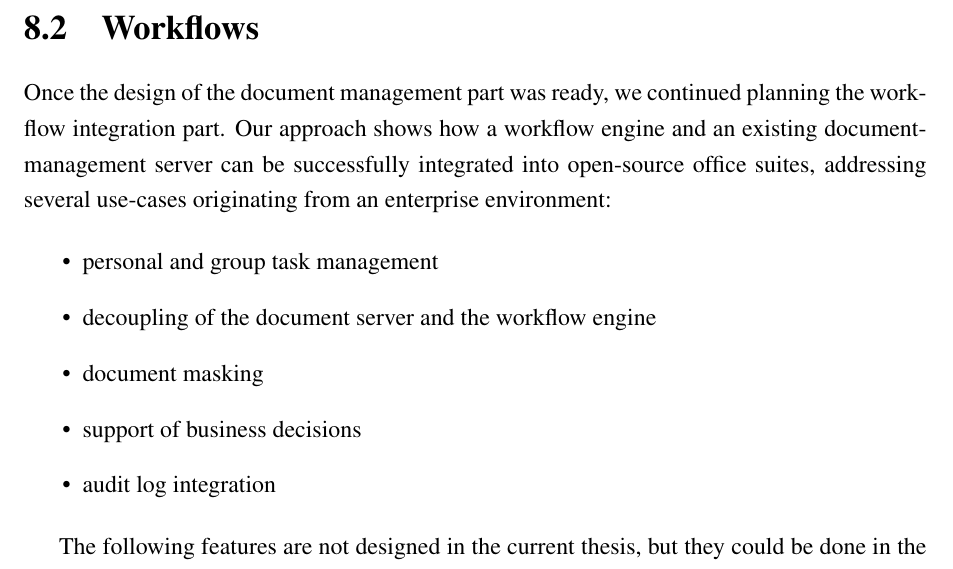
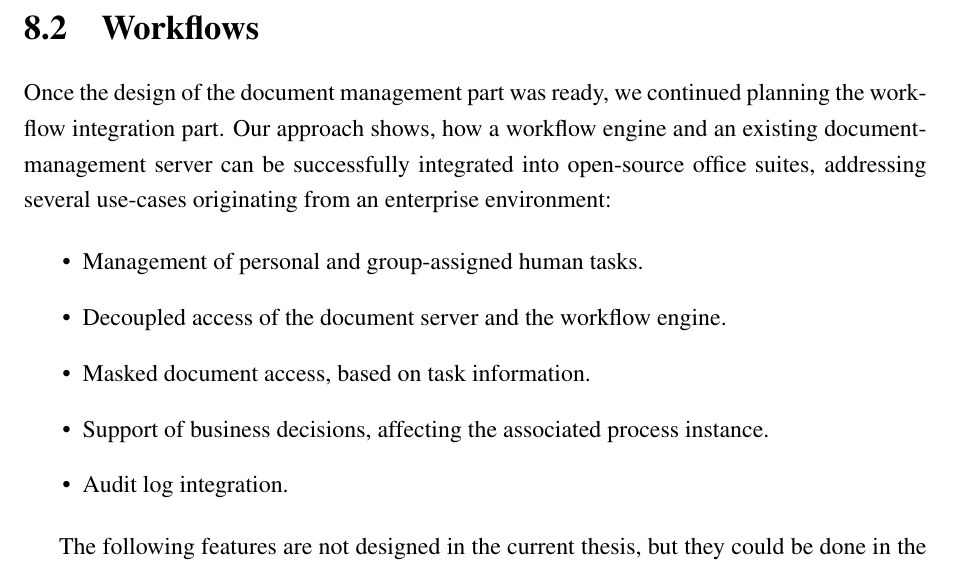
Before and after one commit to vmiklos/msc-thesis, a LaTeX thesis (doc/tex/thesis.tex, which reads doc/tex/conclusion.tex): part of page 81 of 85, cut so that both start at the same text. Compiled offline with pdfLaTeX.

Commit message:
a bit more workflow conclusion

```diff
--- a/doc/tex/conclusion.tex
+++ b/doc/tex/conclusion.tex
@@ -50,17 +50,17 @@ communication instead of the native SharePoint one.
 \section{Workflows}
 
 Once the design of the document management part was ready, we continued
-planning the workflow integration part. Our approach shows how a workflow
+planning the workflow integration part. Our approach shows, how a workflow
 engine and an existing document-management server can be successfully
 integrated into open-source office suites, addressing several use-cases
 originating from an enterprise environment:
 
 \begin{itemize}
-\item personal and group task management
-\item decoupling of the document server and the workflow engine
-\item document masking
-\item support of business decisions
-\item audit log integration
+\item Management of personal and group-assigned human tasks.
+\item Decoupled access of the document server and the workflow engine.
+\item Masked document access, based on task information.
+\item Support of business decisions, affecting the associated process instance.
+\item Audit log integration.
 \end{itemize}
 
 The following features are not designed in the current thesis, but they could
```
